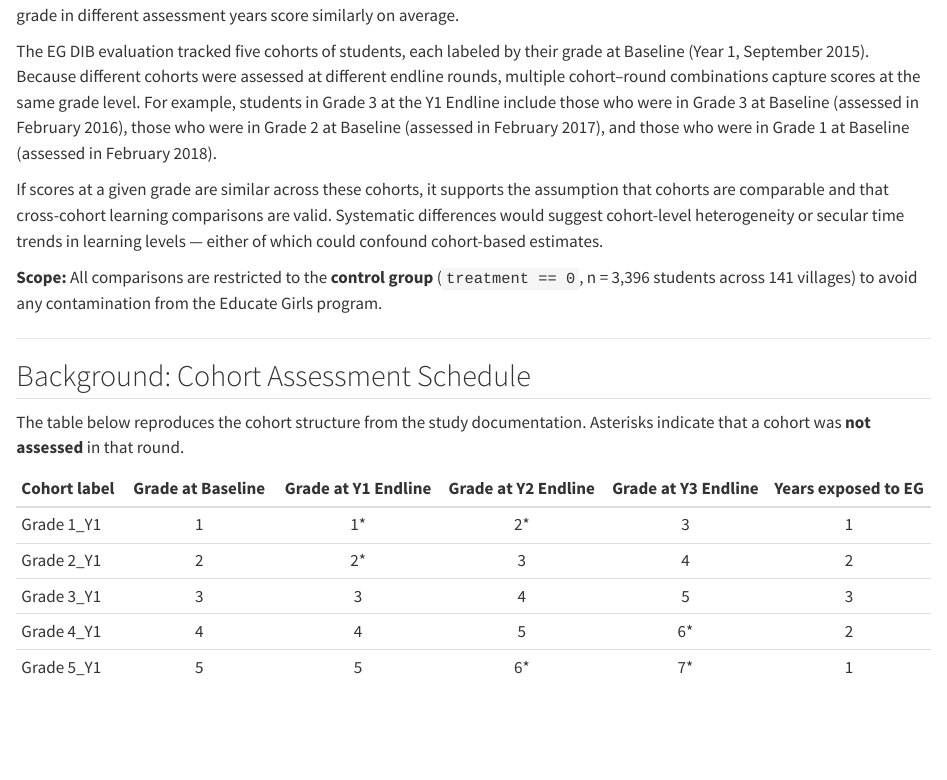
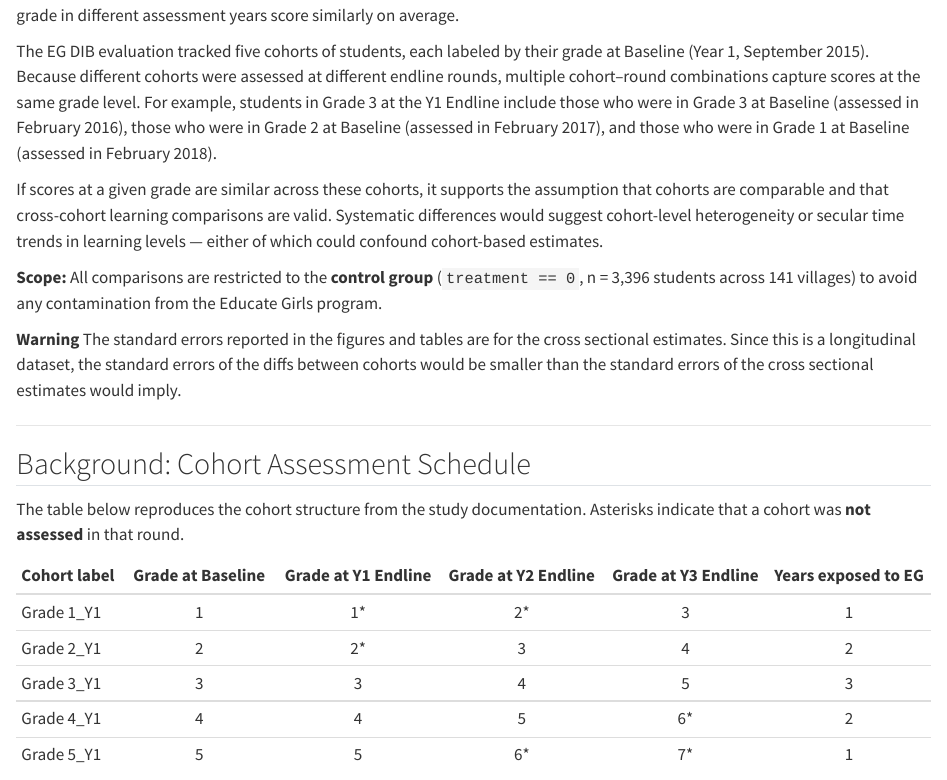
Before and after one commit to dougj892/did_validation, a Quarto document (notebooks/cohort_score_stability.qmd): the page in a window 1100 px wide, from 200 px down. Rendered offline with R 4.5, knitr and Pandoc in place of Quarto, with nearby package versions; some code elsewhere in the file could not run offline.

Commit message:
aded minor caveat

```diff
--- a/notebooks/cohort_score_stability.qmd
+++ b/notebooks/cohort_score_stability.qmd
@@ -17,6 +17,8 @@ The EG DIB evaluation tracked five cohorts of students, each labeled by their gr
 If scores at a given grade are similar across these cohorts, it supports the assumption that cohorts are comparable and that cross-cohort learning comparisons are valid. Systematic differences would suggest cohort-level heterogeneity or secular time trends in learning levels — either of which could confound cohort-based estimates.
 
 **Scope:** All comparisons are restricted to the **control group** (`treatment == 0`, n = 3,396 students across 141 villages) to avoid any contamination from the Educate Girls program.
+
+**Warning** The standard errors reported in the figures and tables are for the cross sectional estimates. Since this is a longitudinal dataset, the standard errors of the diffs between cohorts would be smaller than the standard errors of the cross sectional estimates would imply.
 
 ---
 
```
